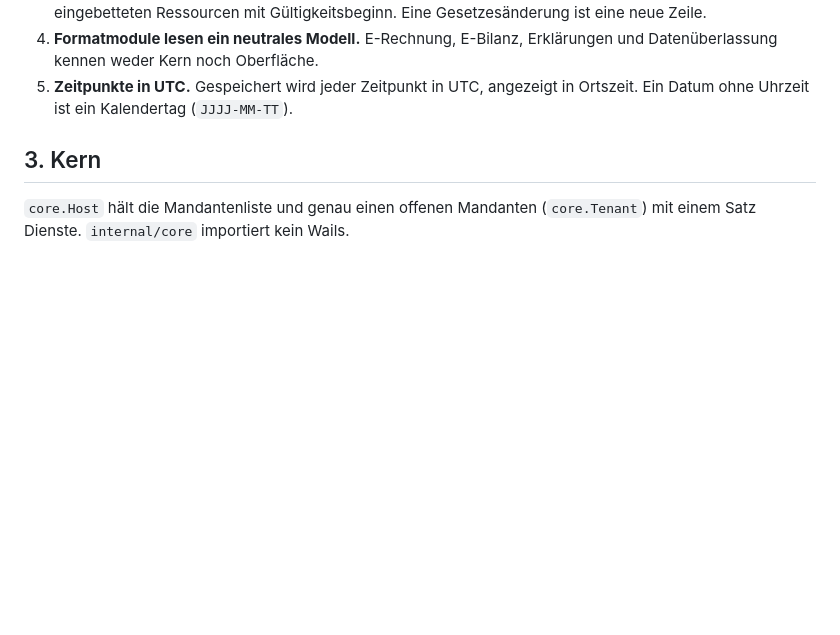
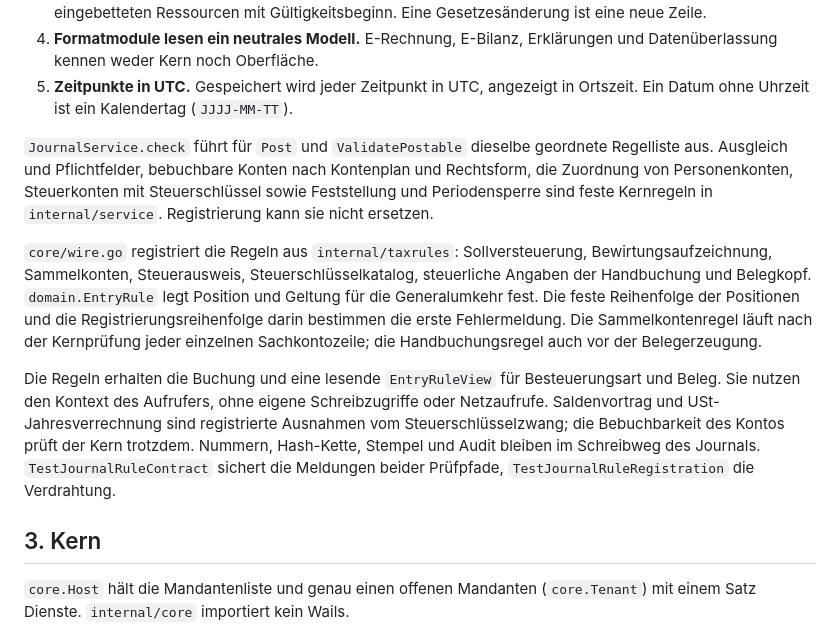
Before and after one commit to mxzinke/buchfink, a Markdown page: docs/entwicklung/architektur.md, the part around one of its changes. Drawn GitHub-style; blank space fills up the shorter version.

Commit message:
docs(entwicklung): Journalregeln und Registrierung zuordnen
Architektur und Codekarte nennen die festen Journalprüfungen, die H1-Regeln
in taxrules und ihre Registrierung in wire.go. Die Reihenfolge innerhalb
der Kontenzeilen und die gemeinsame Vorprüfung erklären die Schnittstelle.
Der Anforderungskatalog verweist auf die registrierte Handbuchungsregel,
damit seine Fundstelle zur Implementierung passt.

```diff
--- a/docs/entwicklung/architektur.md
+++ b/docs/entwicklung/architektur.md
@@ -66,6 +68,28 @@ Regeln, die diese Schichtung stützen:
    Erklärungen und Datenüberlassung kennen weder Kern noch Oberfläche.
 5. **Zeitpunkte in UTC.** Gespeichert wird jeder Zeitpunkt in UTC, angezeigt in
    Ortszeit. Ein Datum ohne Uhrzeit ist ein Kalendertag (`JJJJ-MM-TT`).
+
+`JournalService.check` führt für `Post` und `ValidatePostable` dieselbe
+geordnete Regelliste aus. Ausgleich und Pflichtfelder, bebuchbare Konten nach
+Kontenplan und Rechtsform, die Zuordnung von Personenkonten, Steuerkonten mit
+Steuerschlüssel sowie Feststellung und Periodensperre sind feste Kernregeln
+in `internal/service`. Registrierung kann sie nicht ersetzen.
+
+`core/wire.go` registriert die Regeln aus `internal/taxrules`: Sollversteuerung,
+Bewirtungsaufzeichnung, Sammelkonten, Steuerausweis, Steuerschlüsselkatalog,
+steuerliche Angaben der Handbuchung und Belegkopf. `domain.EntryRule` legt
+Position und Geltung für die Generalumkehr fest. Die feste Reihenfolge der
+Positionen und die Registrierungsreihenfolge darin bestimmen die erste
+Fehlermeldung. Die Sammelkontenregel läuft nach der Kernprüfung jeder einzelnen
+Sachkontozeile; die Handbuchungsregel auch vor der Belegerzeugung.
+
+Die Regeln erhalten die Buchung und eine lesende `EntryRuleView` für
+Besteuerungsart und Beleg. Sie nutzen den Kontext des Aufrufers, ohne eigene
+Schreibzugriffe oder Netzaufrufe. Saldenvortrag und USt-Jahresverrechnung sind
+registrierte Ausnahmen vom Steuerschlüsselzwang; die Bebuchbarkeit des Kontos
+prüft der Kern trotzdem. Nummern, Hash-Kette, Stempel und Audit bleiben im
+Schreibweg des Journals. `TestJournalRuleContract` sichert die Meldungen beider
+Prüfpfade, `TestJournalRuleRegistration` die Verdrahtung.
 
 ## 3. Kern
 
```
Also changed, not shown: other parts of docs/entwicklung/architektur.md (+2 -0 lines), docs/anforderungen/grundsaetze.md (+1 -1 lines), docs/entwicklung/codebase.md (+1 -0 lines).
